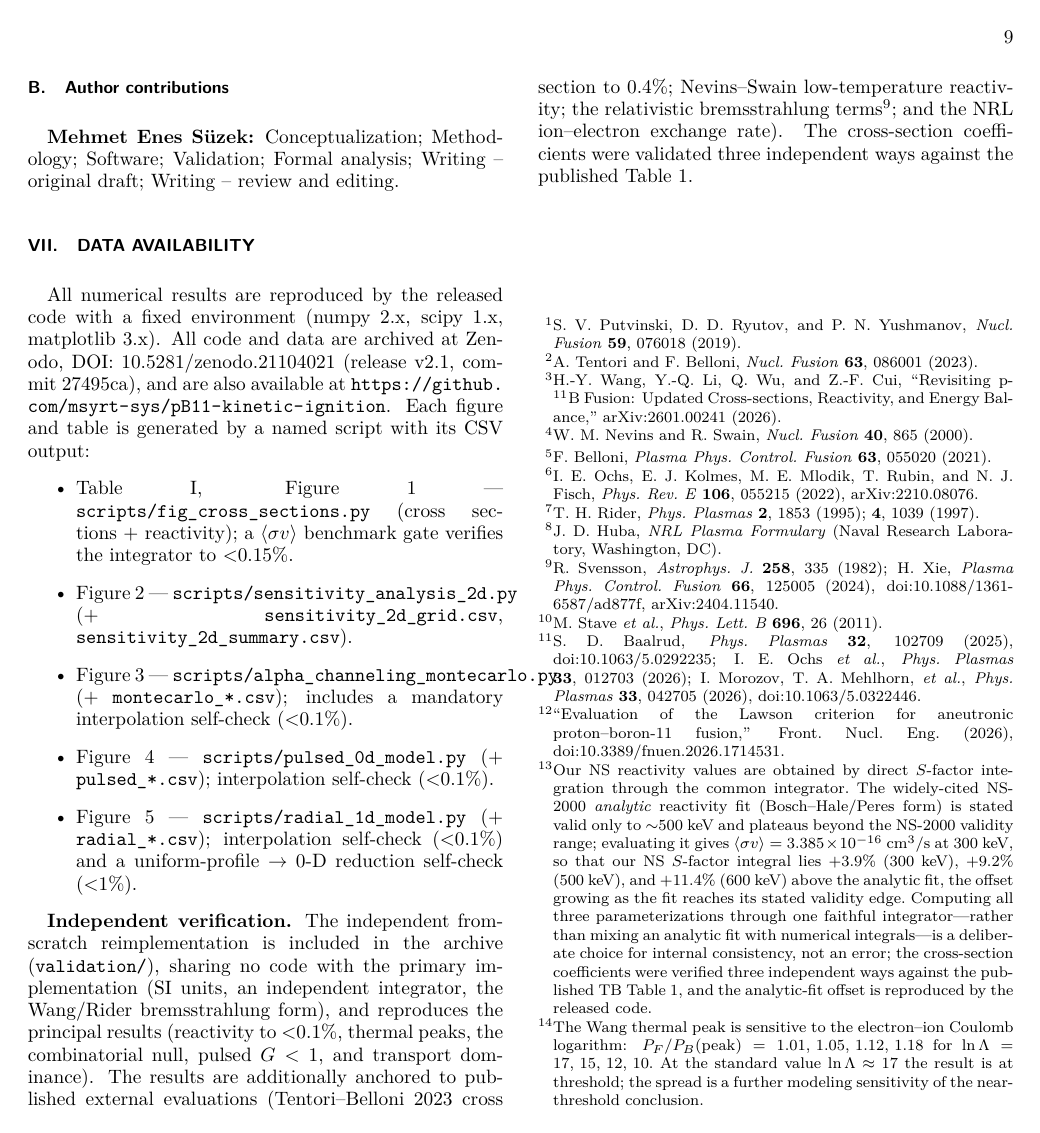
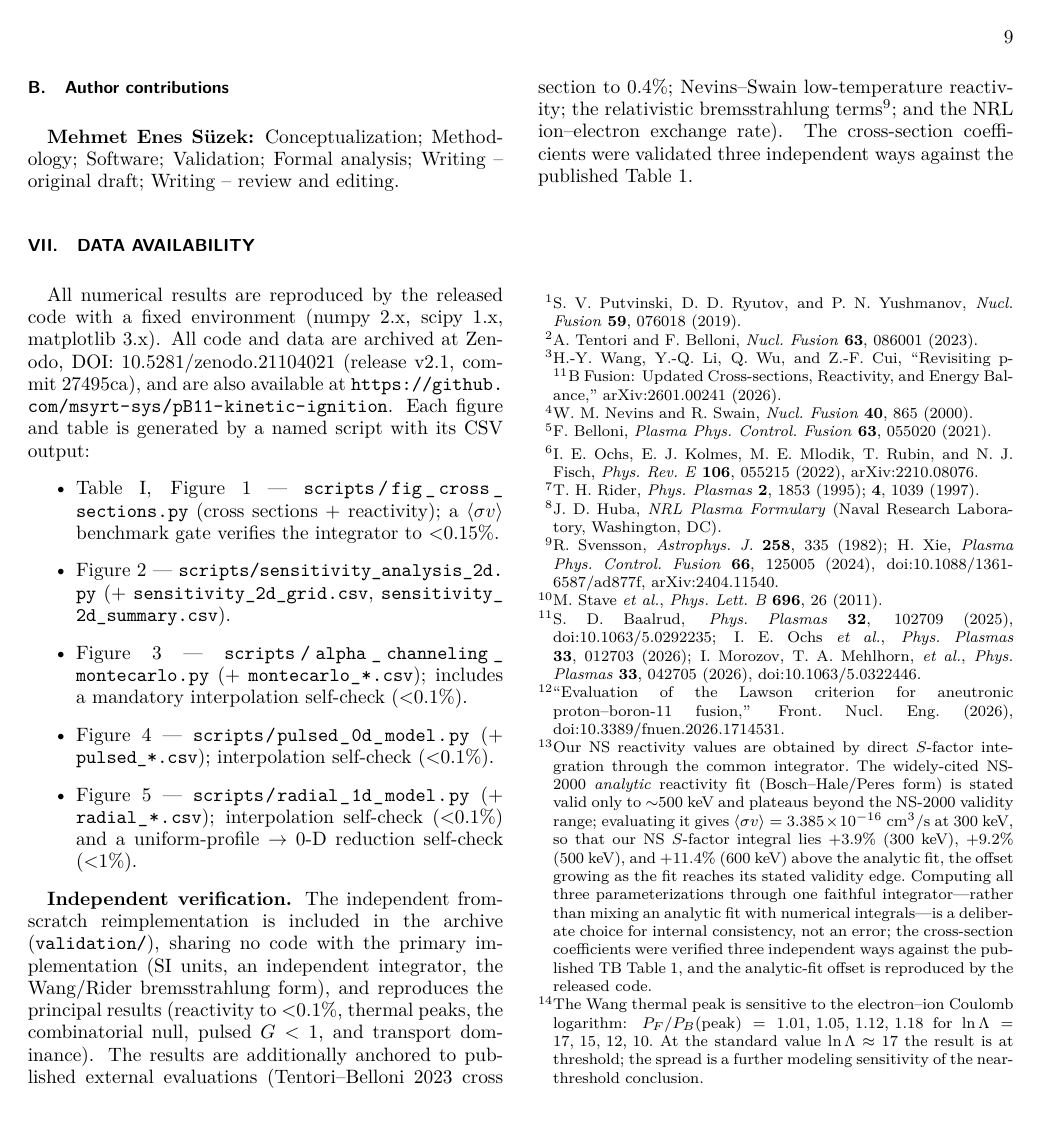
Before and after one commit to msyrt-sys/pB11-kinetic-ignition, a LaTeX paper (docs/manuscript.tex): page 9 of 9. Compiled offline with pdfLaTeX.

Commit message:
Fix filename overflow in Data availability: \texttt -> breakable \path
In the two-column REVTeX layout, long unbreakable \texttt filenames (notably
scripts/alpha_channeling_montecarlo.py) ran past the column into the right column.
Switched all filename spans from \texttt{} to the url package's \path{} (monospace,
breaks at / _ .), with \urlstyle{tt} and \Urlmuskip=0mu plus 1mu. Recompiled:
no errors, no Overfull hbox, all filenames now stay within the column (verified
visually on the Data availability page). docx is single-column and does not
overflow (longest name ~3.2in << 6.5in); its content is current. No text/content
changed - typesetting only.

Co-Authored-By: Claude Opus 4.8 <noreply@anthropic.com>

```diff
--- a/docs/manuscript.tex
+++ b/docs/manuscript.tex
@@ -6,6 +6,8 @@
 \usepackage{graphicx}
 \usepackage{bm}
 \usepackage{url}
+\urlstyle{tt}
+\Urlmuskip=0mu plus 1mu\relax  % let \path break long filenames at / _ . in the narrow column
 \graphicspath{{../figures/}{figures/}}
 
 \begin{document}
@@ -224,14 +226,14 @@ The author has no conflicts to disclose.
 
 All numerical results are reproduced by the released code with a fixed environment (numpy 2.x, scipy 1.x, matplotlib 3.x). All code and data are archived at Zenodo, DOI: 10.5281/zenodo.21104021 (release v2.1, commit 27495ca), and are also available at \url{https://github.com/msyrt-sys/pB11-kinetic-ignition}. Each figure and table is generated by a named script with its CSV output:
 \begin{itemize}
-\item Table~\ref{tab:reactivity}, Figure~\ref{fig:xsec} --- \texttt{scripts/fig\_cross\_sections.py} (cross sections + reactivity); a $\langle\sigma v\rangle$ benchmark gate verifies the integrator to $<$0.15\%.
-\item Figure~\ref{fig:sens2d} --- \texttt{scripts/sensitivity\_analysis\_2d.py} (+ \texttt{sensitivity\_2d\_grid.csv}, \texttt{sensitivity\_2d\_summary.csv}).
-\item Figure~\ref{fig:mc} --- \texttt{scripts/alpha\_channeling\_montecarlo.py} (+ \texttt{montecarlo\_*.csv}); includes a mandatory interpolation self-check ($<$0.1\%).
-\item Figure~\ref{fig:pulsed} --- \texttt{scripts/pulsed\_0d\_model.py} (+ \texttt{pulsed\_*.csv}); interpolation self-check ($<$0.1\%).
-\item Figure~\ref{fig:radial} --- \texttt{scripts/radial\_1d\_model.py} (+ \texttt{radial\_*.csv}); interpolation self-check ($<$0.1\%) and a uniform-profile $\to$ 0-D reduction self-check ($<$1\%).
+\item Table~\ref{tab:reactivity}, Figure~\ref{fig:xsec} --- \path{scripts/fig_cross_sections.py} (cross sections + reactivity); a $\langle\sigma v\rangle$ benchmark gate verifies the integrator to $<$0.15\%.
+\item Figure~\ref{fig:sens2d} --- \path{scripts/sensitivity_analysis_2d.py} (+ \path{sensitivity_2d_grid.csv}, \path{sensitivity_2d_summary.csv}).
+\item Figure~\ref{fig:mc} --- \path{scripts/alpha_channeling_montecarlo.py} (+ \path{montecarlo_*.csv}); includes a mandatory interpolation self-check ($<$0.1\%).
+\item Figure~\ref{fig:pulsed} --- \path{scripts/pulsed_0d_model.py} (+ \path{pulsed_*.csv}); interpolation self-check ($<$0.1\%).
+\item Figure~\ref{fig:radial} --- \path{scripts/radial_1d_model.py} (+ \path{radial_*.csv}); interpolation self-check ($<$0.1\%) and a uniform-profile $\to$ 0-D reduction self-check ($<$1\%).
 \end{itemize}
 
-\textbf{Independent verification.} The independent from-scratch reimplementation is included in the archive (\texttt{validation/}), sharing no code with the primary implementation (SI units, an independent integrator, the Wang/Rider bremsstrahlung form), and reproduces the principal results (reactivity to $<$0.1\%, thermal peaks, the combinatorial null, pulsed $G<1$, and transport dominance). The results are additionally anchored to published external evaluations (Tentori--Belloni 2023 cross section to 0.4\%; Nevins--Swain low-temperature reactivity; the relativistic bremsstrahlung terms\cite{brems}; and the NRL ion--electron exchange rate). The cross-section coefficients were validated three independent ways against the published Table~1.
+\textbf{Independent verification.} The independent from-scratch reimplementation is included in the archive (\path{validation/}), sharing no code with the primary implementation (SI units, an independent integrator, the Wang/Rider bremsstrahlung form), and reproduces the principal results (reactivity to $<$0.1\%, thermal peaks, the combinatorial null, pulsed $G<1$, and transport dominance). The results are additionally anchored to published external evaluations (Tentori--Belloni 2023 cross section to 0.4\%; Nevins--Swain low-temperature reactivity; the relativistic bremsstrahlung terms\cite{brems}; and the NRL ion--electron exchange rate). The cross-section coefficients were validated three independent ways against the published Table~1.
 
 \begin{thebibliography}{99}
 
```
Also changed, not shown: docs/manuscript.pdf, docs/manuscript.tex (2 more changed lines).
